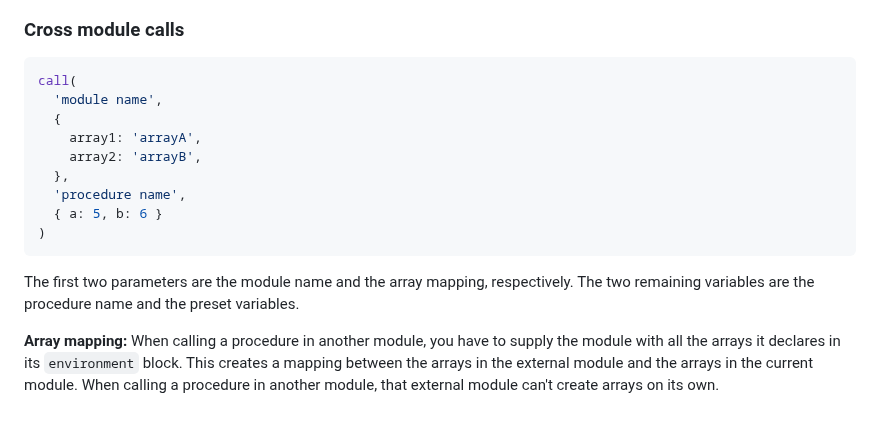
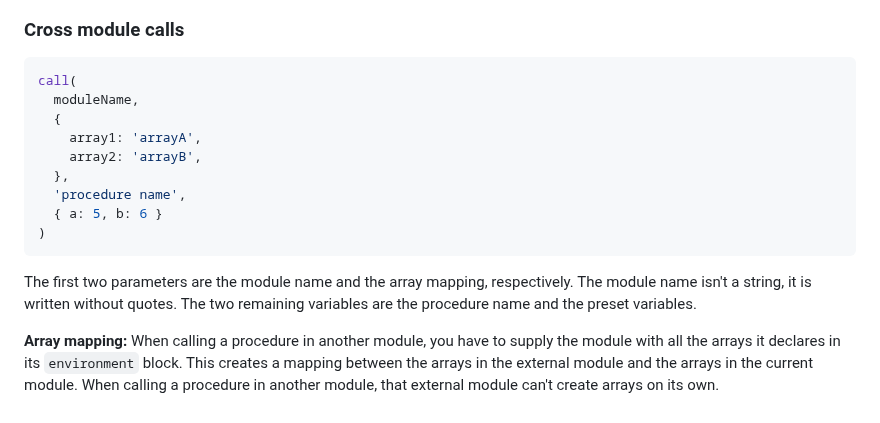
Before and after one commit to huynhtrankhanh/CoqCP, a Markdown page: docs/InternalImperativeLanguage.md, the part around the change. Rendered like a GitHub page.

Commit message:
Module name isn't a string

````diff
--- a/docs/InternalImperativeLanguage.md
+++ b/docs/InternalImperativeLanguage.md
@@ -221,7 +221,7 @@ It is only possible to call functions that are already declared. Recursion is no
 
 ```js
 call(
-  'module name',
+  moduleName,
   {
     array1: 'arrayA',
     array2: 'arrayB',
@@ -231,6 +231,6 @@ call(
 )
 ```
 
-The first two parameters are the module name and the array mapping, respectively. The two remaining variables are the procedure name and the preset variables.
+The first two parameters are the module name and the array mapping, respectively. The module name isn't a string, it is written without quotes. The two remaining variables are the procedure name and the preset variables.
 
 **Array mapping:** When calling a procedure in another module, you have to supply the module with all the arrays it declares in its `environment` block. This creates a mapping between the arrays in the external module and the arrays in the current module. When calling a procedure in another module, that external module can't create arrays on its own.
````
